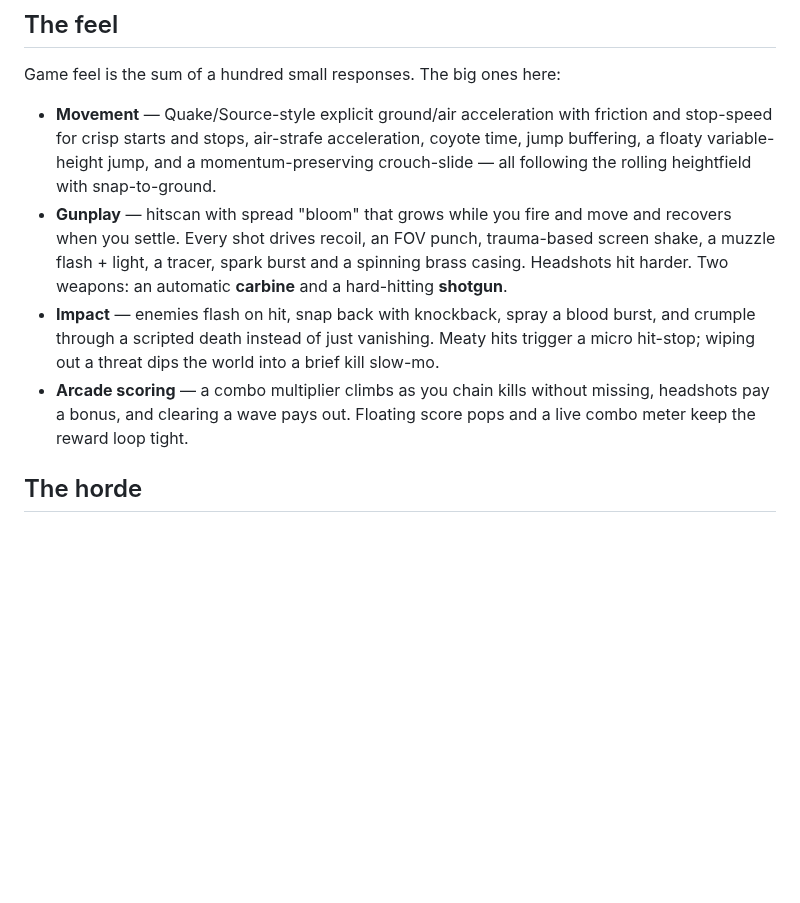
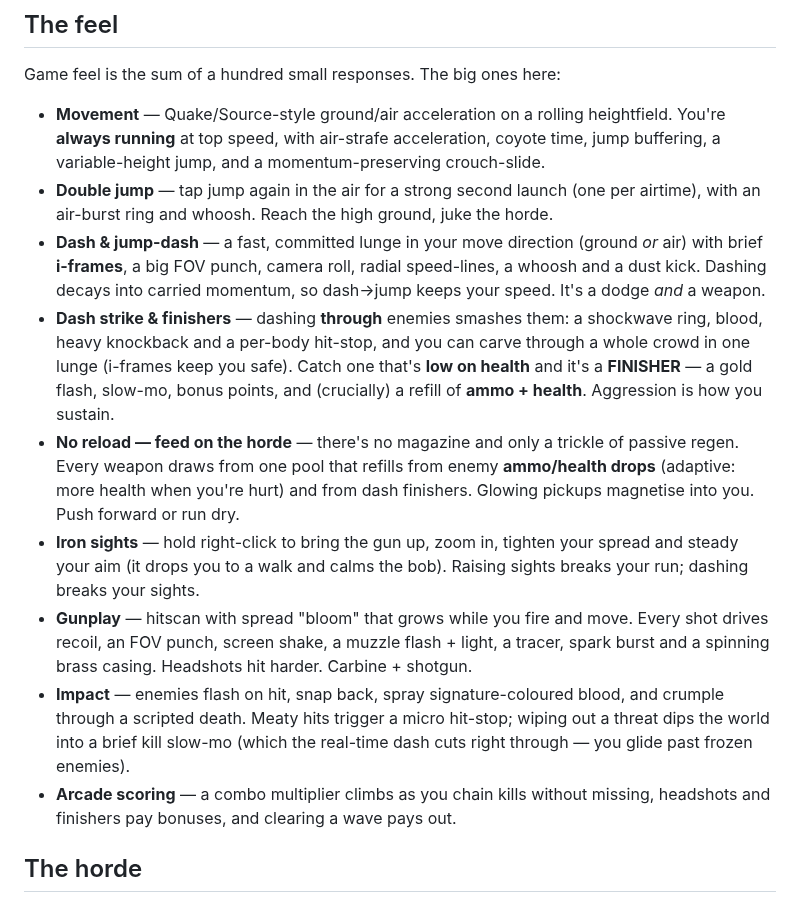
Before and after one commit to duplighost/fps-with-amazing-gamefeel, a Markdown page: duskfall/README.md, the part around one of its changes. GitHub-like rendering; blank space fills up the shorter version.

```diff
--- a/duskfall/README.md
+++ b/duskfall/README.md
@@ -70,21 +72,36 @@ a photo. The whole scene is generated at load, then run through a filmic camera:
 
 Game feel is the sum of a hundred small responses. The big ones here:
 
-- **Movement** — Quake/Source-style explicit ground/air acceleration with friction
-  and stop-speed for crisp starts and stops, air-strafe acceleration, coyote time,
-  jump buffering, a floaty variable-height jump, and a momentum-preserving
-  crouch-slide — all following the rolling heightfield with snap-to-ground.
-- **Gunplay** — hitscan with spread "bloom" that grows while you fire and move and
-  recovers when you settle. Every shot drives recoil, an FOV punch, trauma-based
-  screen shake, a muzzle flash + light, a tracer, spark burst and a spinning brass
-  casing. Headshots hit harder. Two weapons: an automatic **carbine** and a
-  hard-hitting **shotgun**.
-- **Impact** — enemies flash on hit, snap back with knockback, spray a blood burst,
-  and crumple through a scripted death instead of just vanishing. Meaty hits trigger
-  a micro hit-stop; wiping out a threat dips the world into a brief kill slow-mo.
+- **Movement** — Quake/Source-style ground/air acceleration on a rolling heightfield.
+  You're **always running** at top speed, with air-strafe acceleration, coyote time,
+  jump buffering, a variable-height jump, and a momentum-preserving crouch-slide.
+- **Double jump** — tap jump again in the air for a strong second launch (one per
+  airtime), with an air-burst ring and whoosh. Reach the high ground, juke the horde.
+- **Dash & jump-dash** — a fast, committed lunge in your move direction (ground *or*
+  air) with brief **i-frames**, a big FOV punch, camera roll, radial speed-lines, a
+  whoosh and a dust kick. Dashing decays into carried momentum, so dash→jump keeps
+  your speed. It's a dodge *and* a weapon.
+- **Dash strike & finishers** — dashing **through** enemies smashes them: a shockwave
+  ring, blood, heavy knockback and a per-body hit-stop, and you can carve through a
+  whole crowd in one lunge (i-frames keep you safe). Catch one that's **low on health**
+  and it's a **FINISHER** — a gold flash, slow-mo, bonus points, and (crucially) a
+  refill of **ammo + health**. Aggression is how you sustain.
+- **No reload — feed on the horde** — there's no magazine and only a trickle of passive
+  regen. Every weapon draws from one pool that refills from enemy **ammo/health drops**
+  (adaptive: more health when you're hurt) and from dash finishers. Glowing pickups
+  magnetise into you. Push forward or run dry.
+- **Iron sights** — hold right-click to bring the gun up, zoom in, tighten your spread
+  and steady your aim (it drops you to a walk and calms the bob). Raising sights breaks
+  your run; dashing breaks your sights.
+- **Gunplay** — hitscan with spread "bloom" that grows while you fire and move. Every
+  shot drives recoil, an FOV punch, screen shake, a muzzle flash + light, a tracer,
+  spark burst and a spinning brass casing. Headshots hit harder. Carbine + shotgun.
+- **Impact** — enemies flash on hit, snap back, spray signature-coloured blood, and
+  crumple through a scripted death. Meaty hits trigger a micro hit-stop; wiping out a
+  threat dips the world into a brief kill slow-mo (which the real-time dash cuts right
+  through — you glide past frozen enemies).
 - **Arcade scoring** — a combo multiplier climbs as you chain kills without missing,
-  headshots pay a bonus, and clearing a wave pays out. Floating score pops and a
-  live combo meter keep the reward loop tight.
+  headshots and finishers pay bonuses, and clearing a wave pays out.
 
 ## The horde
 
```
Also changed, not shown: other parts of duskfall/README.md (+9 -7 lines), duskfall/docs/gameplay.png, duskfall/docs/menu.png, 10 other files.
